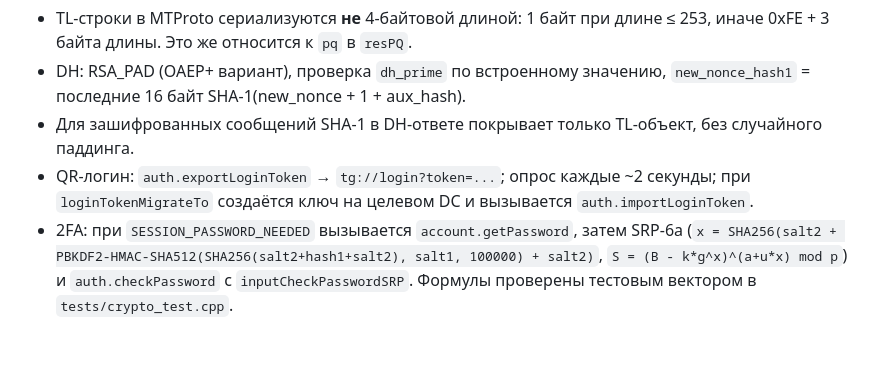
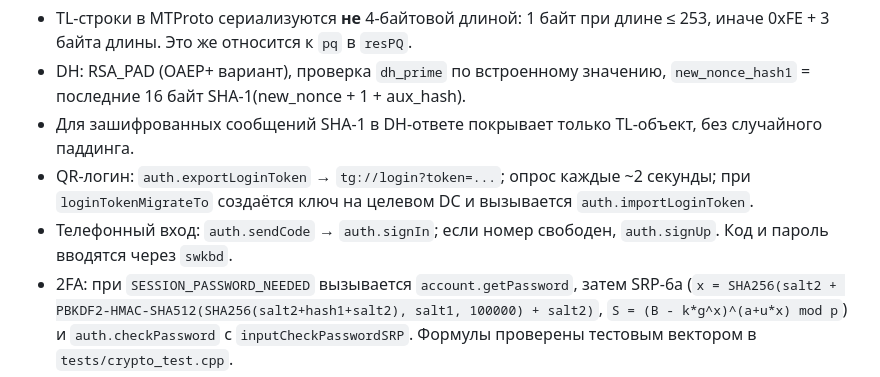
Before and after one commit to mdsssa/telegramNX, a Markdown page: docs/ARCHITECTURE.md, the part around the change. GitHub-like rendering; blank space fills up the shorter version.

```diff
--- a/docs/ARCHITECTURE.md
+++ b/docs/ARCHITECTURE.md
@@ -33,6 +33,8 @@ ui/        программный канвас, растровые шрифты,
 - QR-логин: `auth.exportLoginToken` → `tg://login?token=...`; опрос каждые
   ~2 секунды; при `loginTokenMigrateTo` создаётся ключ на целевом DC и
   вызывается `auth.importLoginToken`.
+- Телефонный вход: `auth.sendCode` → `auth.signIn`; если номер свободен,
+  `auth.signUp`. Код и пароль вводятся через `swkbd`.
 - 2FA: при `SESSION_PASSWORD_NEEDED` вызывается `account.getPassword`, затем
   SRP-6a (`x = SHA256(salt2 + PBKDF2-HMAC-SHA512(SHA256(salt2+hash1+salt2),
   salt1, 100000) + salt2)`, `S = (B - k*g^x)^(a+u*x) mod p`) и
```
Also changed, not shown: README.md (+4 -4 lines), assets/icon.jpg (added), docs/screenshots/login.png, 9 other files.
